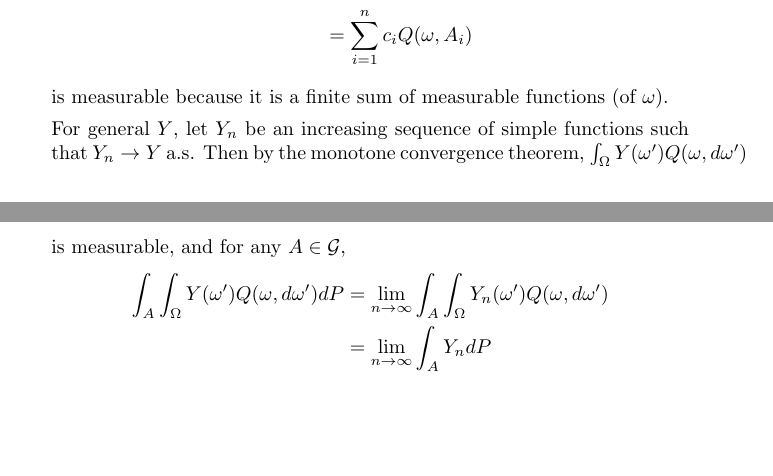
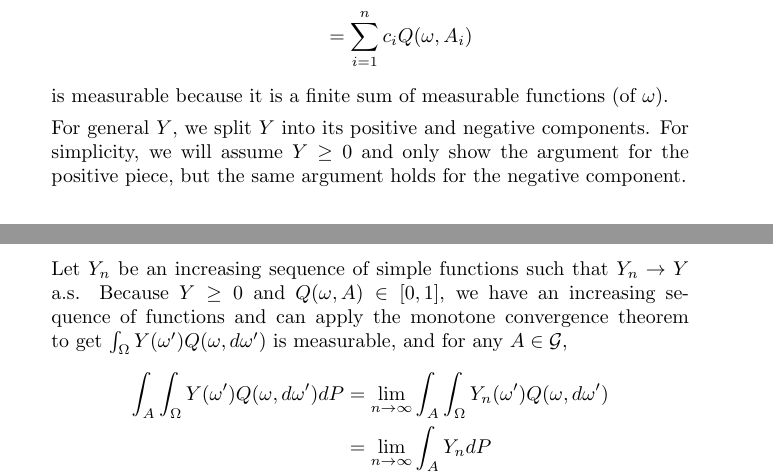
Before and after one commit to steiltre/8652hw, a LaTeX problem sheet (hw1/hw1.tex): two parts of pages 2 and 3 of 3 before the commit and two parts of pages 2 and 3 of 4 after it, joined at a grey line, cut so that both start at the same text, the shorter picture padded with empty space. Compiled offline with pdfLaTeX.

Commit message:
HW1: - Added details to problem 3

```diff
--- a/hw1/hw1.tex
+++ b/hw1/hw1.tex
@@ -125,7 +125,11 @@
       \end{align*}
       is measurable because it is a finite sum of measurable functions (of $\omega$).
 
-      For general $Y$, let $Y_n$ be an increasing sequence of simple functions such that $Y_n \to Y$ a.s. Then by the monotone convergence theorem,
+      For general $Y$, we split $Y$ into its positive and negative components. For simplicity, we will assume $Y \geq 0$ and only show the argument
+      for the positive piece, but the same argument holds for the negative component.
+
+      Let $Y_n$ be an increasing sequence of simple functions such that $Y_n \to Y$ a.s. Because $Y \geq 0$ and $Q(\omega, A) \in [0,1]$, we have an
+      increasing sequence of functions and can apply the monotone convergence theorem to get
       $\int_{\Omega}^{} Y(\omega') Q(\omega, d\omega')$ is measurable, and for any $A \in \mathcal{G}$,
       \begin{align*}
         \int_{A}^{} \int_{\Omega}^{} Y(\omega') Q(\omega, d\omega') dP &= \lim_{n \to \infty} \int_{A}^{} \int_{\Omega}^{} Y_n (\omega') Q(\omega,
```
Also changed, not shown: hw1/hw1.tex (4 more changed lines).
